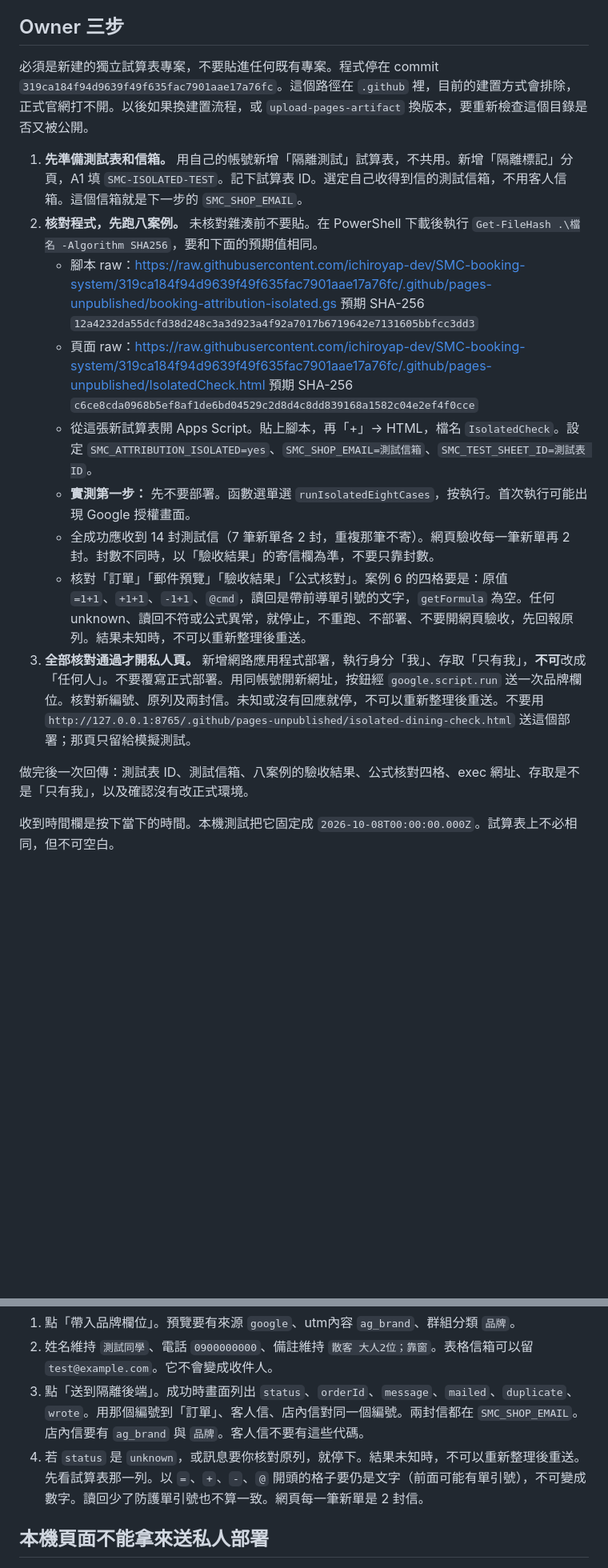
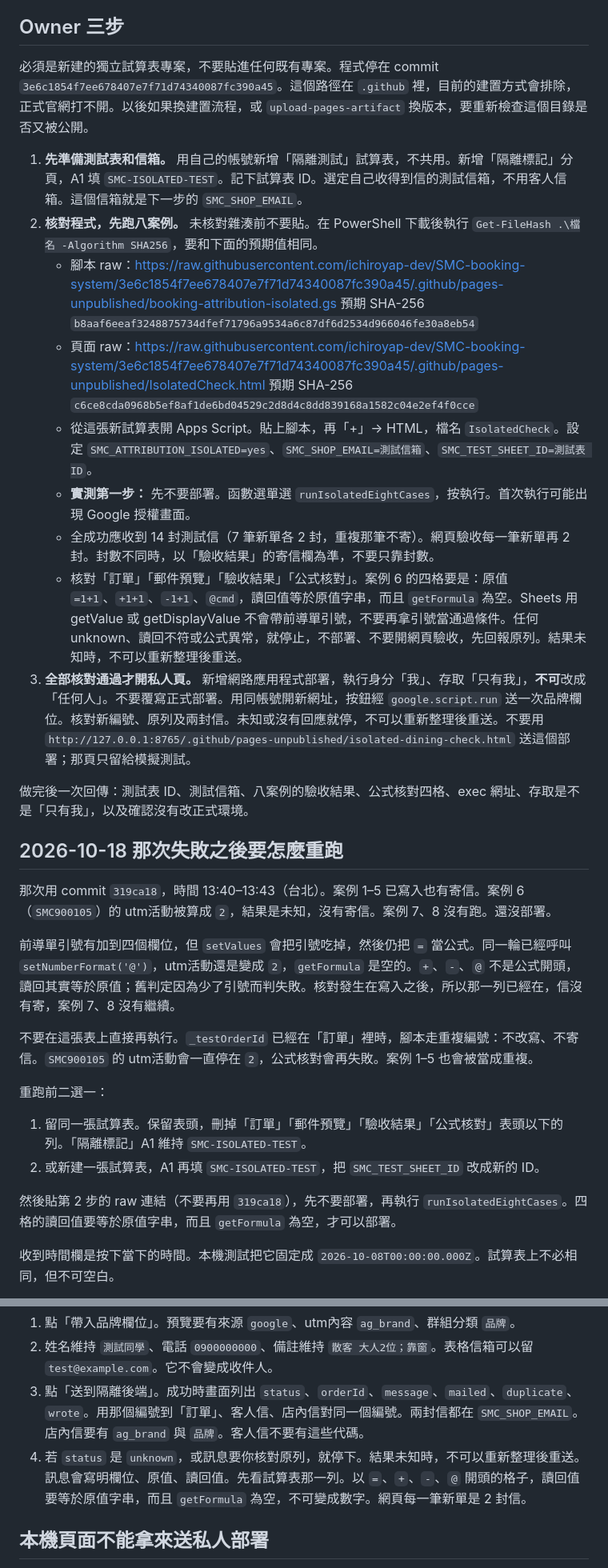
Before and after one commit to ichiroyap-dev/SMC-booking-system, a Markdown page: .github/pages-unpublished/booking-attribution-isolated-runbook.md, 2 parts joined by grey strips. Shown at 80% size. Drawn GitHub-style; blank space fills up the shorter version.

Commit message:
補上這一輪程式的 raw 連結、雜湊，以及重跑前要清表。
連結指回 3e6c185。讀回條件改為原值字串且 getFormula 為空。SMC900105 已在表上時重跑不會改寫。

Co-authored-by: ichiroyap-dev <ichiroyap-dev@users.noreply.github.com>

```diff
--- a/.github/pages-unpublished/booking-attribution-isolated-runbook.md
+++ b/.github/pages-unpublished/booking-attribution-isolated-runbook.md
@@ -12,21 +12,36 @@
 
 ## Owner 三步
 
-必須是新建的獨立試算表專案，不要貼進任何既有專案。程式停在 commit `319ca184f94d9639f49f635fac7901aae17a76fc`。這個路徑在 `.github` 裡，目前的建置方式會排除，正式官網打不開。以後如果換建置流程，或 `upload-pages-artifact` 換版本，要重新檢查這個目錄是否又被公開。
+必須是新建的獨立試算表專案，不要貼進任何既有專案。程式停在 commit `3e6c1854f7ee678407e7f71d74340087fc390a45`。這個路徑在 `.github` 裡，目前的建置方式會排除，正式官網打不開。以後如果換建置流程，或 `upload-pages-artifact` 換版本，要重新檢查這個目錄是否又被公開。
 
 1. **先準備測試表和信箱。** 用自己的帳號新增「隔離測試」試算表，不共用。新增「隔離標記」分頁，A1 填 `SMC-ISOLATED-TEST`。記下試算表 ID。選定自己收得到信的測試信箱，不用客人信箱。這個信箱就是下一步的 `SMC_SHOP_EMAIL`。
 2. **核對程式，先跑八案例。** 未核對雜湊前不要貼。在 PowerShell 下載後執行 `Get-FileHash .\檔名 -Algorithm SHA256`，要和下面的預期值相同。
-   - 腳本 raw：https://raw.githubusercontent.com/ichiroyap-dev/SMC-booking-system/319ca184f94d9639f49f635fac7901aae17a76fc/.github/pages-unpublished/booking-attribution-isolated.gs
-     預期 SHA-256 `12a4232da55dcfd38d248c3a3d923a4f92a7017b6719642e7131605bbfcc3dd3`
-   - 頁面 raw：https://raw.githubusercontent.com/ichiroyap-dev/SMC-booking-system/319ca184f94d9639f49f635fac7901aae17a76fc/.github/pages-unpublished/IsolatedCheck.html
+   - 腳本 raw：https://raw.githubusercontent.com/ichiroyap-dev/SMC-booking-system/3e6c1854f7ee678407e7f71d74340087fc390a45/.github/pages-unpublished/booking-attribution-isolated.gs
+     預期 SHA-256 `b8aaf6eeaf3248875734dfef71796a9534a6c87df6d2534d966046fe30a8eb54`
+   - 頁面 raw：https://raw.githubusercontent.com/ichiroyap-dev/SMC-booking-system/3e6c1854f7ee678407e7f71d74340087fc390a45/.github/pages-unpublished/IsolatedCheck.html
      預期 SHA-256 `c6ce8cda0968b5ef8af1de6bd04529c2d8d4c8dd839168a1582c04e2ef4f0cce`
    - 從這張新試算表開 Apps Script。貼上腳本，再「+」→ HTML，檔名 `IsolatedCheck`。設定 `SMC_ATTRIBUTION_ISOLATED=yes`、`SMC_SHOP_EMAIL=測試信箱`、`SMC_TEST_SHEET_ID=測試表 ID`。
    - **實測第一步：** 先不要部署。函數選單選 `runIsolatedEightCases`，按執行。首次執行可能出現 Google 授權畫面。
    - 全成功應收到 14 封測試信（7 筆新單各 2 封，重複那筆不寄）。網頁驗收每一筆新單再 2 封。封數不同時，以「驗收結果」的寄信欄為準，不要只靠封數。
-   - 核對「訂單」「郵件預覽」「驗收結果」「公式核對」。案例 6 的四格要是：原值 `=1+1`、`+1+1`、`-1+1`、`@cmd`，讀回是帶前導單引號的文字，`getFormula` 為空。任何 unknown、讀回不符或公式異常，就停止，不重跑、不部署、不要開網頁驗收，先回報原列。結果未知時，不可以重新整理後重送。
+   - 核對「訂單」「郵件預覽」「驗收結果」「公式核對」。案例 6 的四格要是：原值 `=1+1`、`+1+1`、`-1+1`、`@cmd`，讀回值等於原值字串，而且 `getFormula` 為空。Sheets 用 getValue 或 getDisplayValue 不會帶前導單引號，不要再拿引號當通過條件。任何 unknown、讀回不符或公式異常，就停止，不部署、不要開網頁驗收，先回報原列。結果未知時，不可以重新整理後重送。
 3. **全部核對通過才開私人頁。** 新增網路應用程式部署，執行身分「我」、存取「只有我」，**不可**改成「任何人」。不要覆寫正式部署。用同帳號開新網址，按鈕經 `google.script.run` 送一次品牌欄位。核對新編號、原列及兩封信。未知或沒有回應就停，不可以重新整理後重送。不要用 `http://127.0.0.1:8765/.github/pages-unpublished/isolated-dining-check.html` 送這個部署；那頁只留給模擬測試。
 
 做完後一次回傳：測試表 ID、測試信箱、八案例的驗收結果、公式核對四格、exec 網址、存取是不是「只有我」，以及確認沒有改正式環境。
+
+## 2026-10-18 那次失敗之後要怎麼重跑
+
+那次用 commit `319ca18`，時間 13:40–13:43（台北）。案例 1–5 已寫入也有寄信。案例 6（`SMC900105`）的 utm活動被算成 `2`，結果是未知，沒有寄信。案例 7、8 沒有跑。還沒部署。
+
+前導單引號有加到四個欄位，但 `setValues` 會把引號吃掉，然後仍把 `=` 當公式。同一輪已經呼叫 `setNumberFormat('@')`，utm活動還是變成 `2`，`getFormula` 是空的。`+`、`-`、`@` 不是公式開頭，讀回其實等於原值；舊判定因為少了引號而判失敗。核對發生在寫入之後，所以那一列已經在，信沒有寄，案例 7、8 沒有繼續。
+
+不要在這張表上直接再執行。`_testOrderId` 已經在「訂單」裡時，腳本走重複編號：不改寫、不寄信。`SMC900105` 的 utm活動會一直停在 `2`，公式核對會再失敗。案例 1–5 也會被當成重複。
+
+重跑前二選一：
+
+1. 留同一張試算表。保留表頭，刪掉「訂單」「郵件預覽」「驗收結果」「公式核對」表頭以下的列。「隔離標記」A1 維持 `SMC-ISOLATED-TEST`。
+2. 或新建一張試算表，A1 再填 `SMC-ISOLATED-TEST`，把 `SMC_TEST_SHEET_ID` 改成新的 ID。
+
+然後貼第 2 步的 raw 連結（不要再用 `319ca18`），先不要部署，再執行 `runIsolatedEightCases`。四格的讀回值要等於原值字串，而且 `getFormula` 為空，才可以部署。
 
 收到時間欄是按下當下的時間。本機測試把它固定成 `2026-10-08T00:00:00.000Z`。試算表上不必相同，但不可空白。
 
@@ -171,7 +186,7 @@
 1. 點「帶入品牌欄位」。預覽要有來源 `google`、utm內容 `ag_brand`、群組分類 `品牌`。
 2. 姓名維持 `測試同學`、電話 `0900000000`、備註維持 `散客 大人2位；靠窗`。表格信箱可以留 `test@example.com`。它不會變成收件人。
 3. 點「送到隔離後端」。成功時畫面列出 `status`、`orderId`、`message`、`mailed`、`duplicate`、`wrote`。用那個編號到「訂單」、客人信、店內信對同一個編號。兩封信都在 `SMC_SHOP_EMAIL`。店內信要有 `ag_brand` 與 `品牌`。客人信不要有這些代碼。
-4. 若 `status` 是 `unknown`，或訊息要你核對原列，就停下。結果未知時，不可以重新整理後重送。先看試算表那一列。以 `=`、`+`、`-`、`@` 開頭的格子要仍是文字（前面可能有單引號），不可變成數字。讀回少了防護單引號也不算一致。網頁每一筆新單是 2 封信。
+4. 若 `status` 是 `unknown`，或訊息要你核對原列，就停下。結果未知時，不可以重新整理後重送。訊息會寫明欄位、原值、讀回值。先看試算表那一列。以 `=`、`+`、`-`、`@` 開頭的格子，讀回值要等於原值字串，而且 `getFormula` 為空，不可變成數字。網頁每一筆新單是 2 封信。
 
 ## 本機頁面不能拿來送私人部署
 
```
Also changed, not shown: other parts of .github/pages-unpublished/booking-attribution-isolated-runbook.md (+13 -13 lines), .github/pages-unpublished/isolated-e2e-verification.md (+30 -9 lines).
